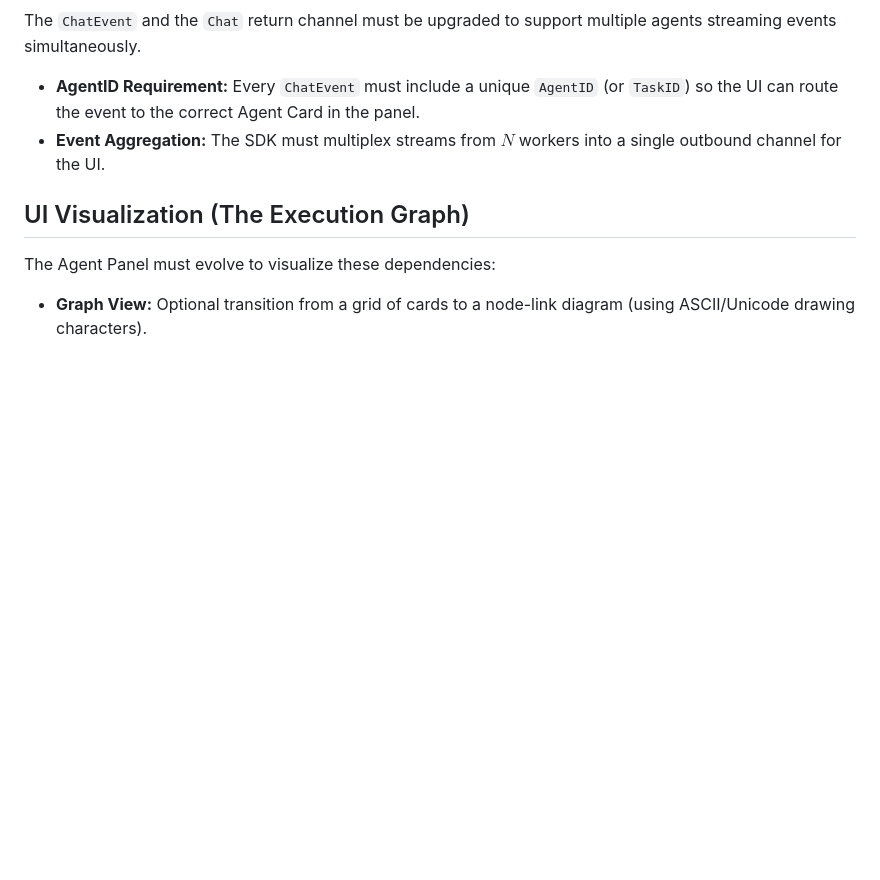
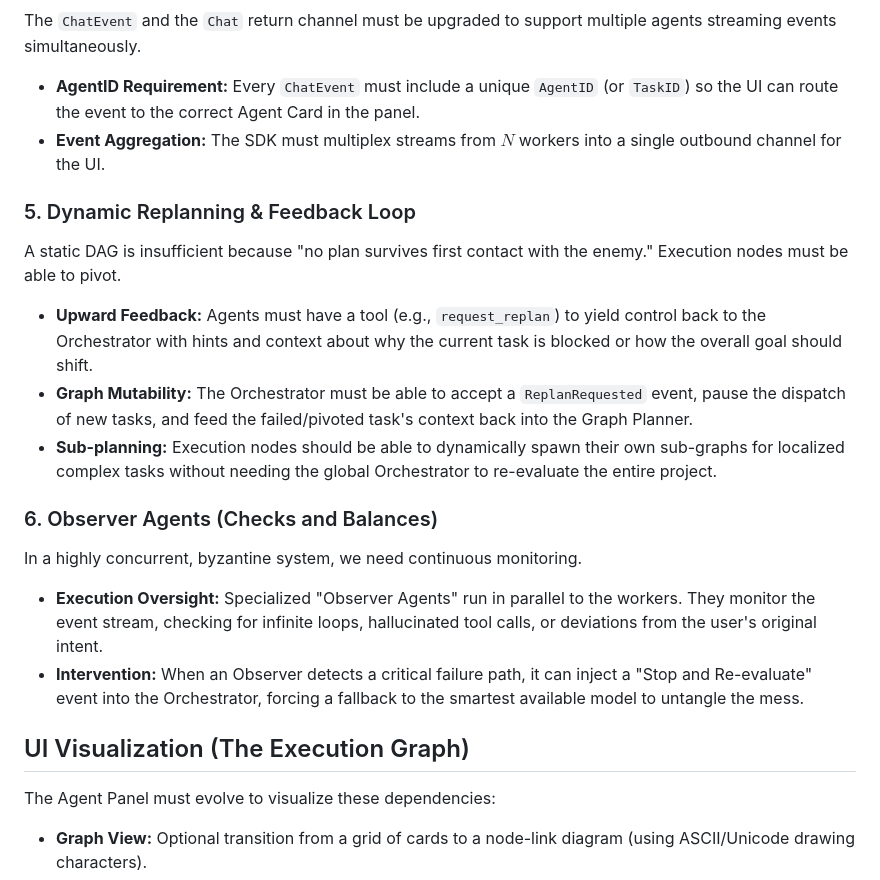
Before and after one commit to dewitt/swarm, a Markdown page: docs/design/18-dynamic-swarm-provisioning.md, the part around the change. Rendered like a GitHub page; blank space fills up the shorter version.

```diff
--- a/docs/design/18-dynamic-swarm-provisioning.md
+++ b/docs/design/18-dynamic-swarm-provisioning.md
@@ -46,6 +46,19 @@ The `ChatEvent` and the `Chat` return channel must be upgraded to support multip
 - **AgentID Requirement:** Every `ChatEvent` must include a unique `AgentID` (or `TaskID`) so the UI can route the event to the correct Agent Card in the panel.
 - **Event Aggregation:** The SDK must multiplex streams from $N$ workers into a single outbound channel for the UI.
 
+### 5. Dynamic Replanning & Feedback Loop
+
+A static DAG is insufficient because "no plan survives first contact with the enemy." Execution nodes must be able to pivot.
+- **Upward Feedback:** Agents must have a tool (e.g., `request_replan`) to yield control back to the Orchestrator with hints and context about why the current task is blocked or how the overall goal should shift.
+- **Graph Mutability:** The Orchestrator must be able to accept a `ReplanRequested` event, pause the dispatch of new tasks, and feed the failed/pivoted task's context back into the Graph Planner.
+- **Sub-planning:** Execution nodes should be able to dynamically spawn their own sub-graphs for localized complex tasks without needing the global Orchestrator to re-evaluate the entire project.
+
+### 6. Observer Agents (Checks and Balances)
+
+In a highly concurrent, byzantine system, we need continuous monitoring.
+- **Execution Oversight:** Specialized "Observer Agents" run in parallel to the workers. They monitor the event stream, checking for infinite loops, hallucinated tool calls, or deviations from the user's original intent.
+- **Intervention:** When an Observer detects a critical failure path, it can inject a "Stop and Re-evaluate" event into the Orchestrator, forcing a fallback to the smartest available model to untangle the mess.
+
 ## UI Visualization (The Execution Graph)
 
 The Agent Panel must evolve to visualize these dependencies:
```
Also changed, not shown: PHILOSOPHY.md (+17 -0 lines).
